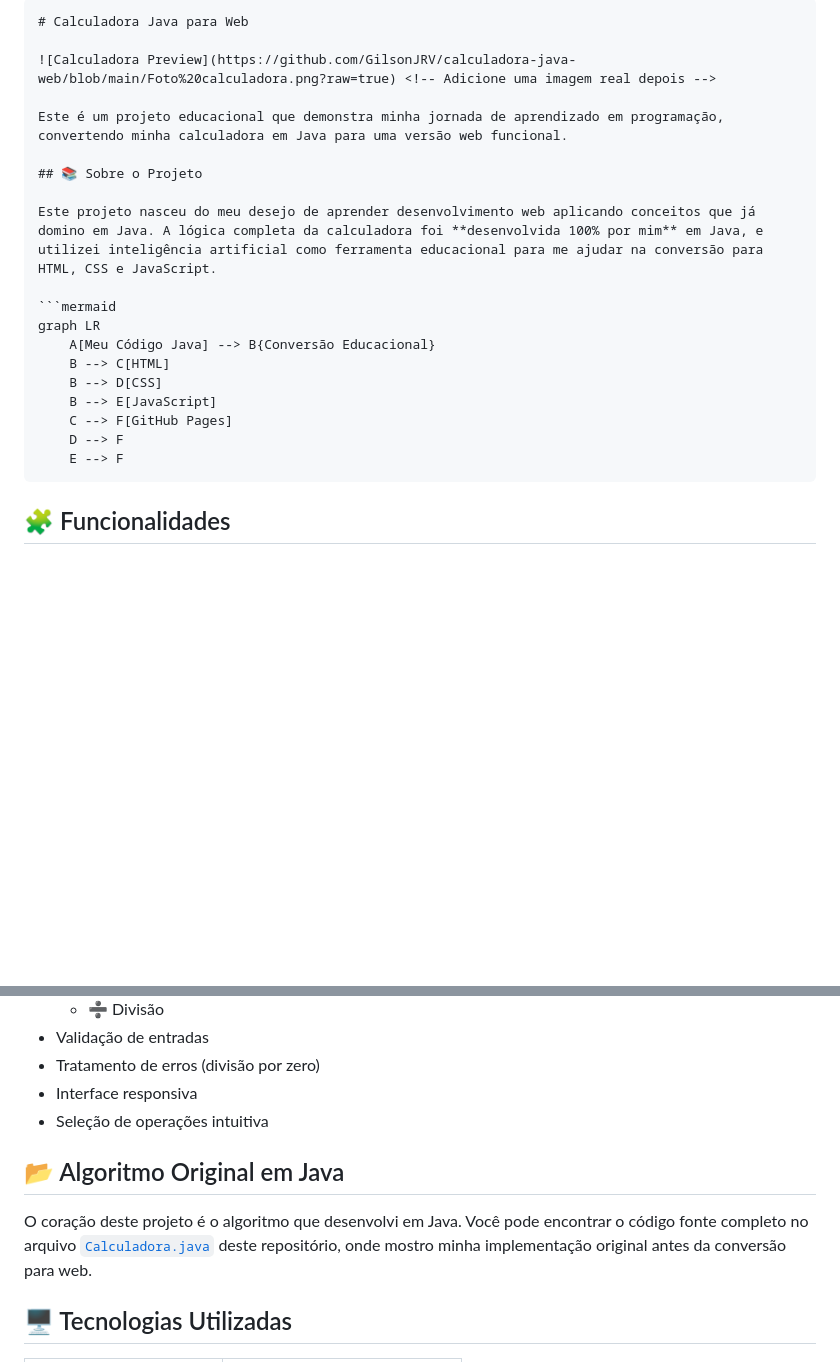
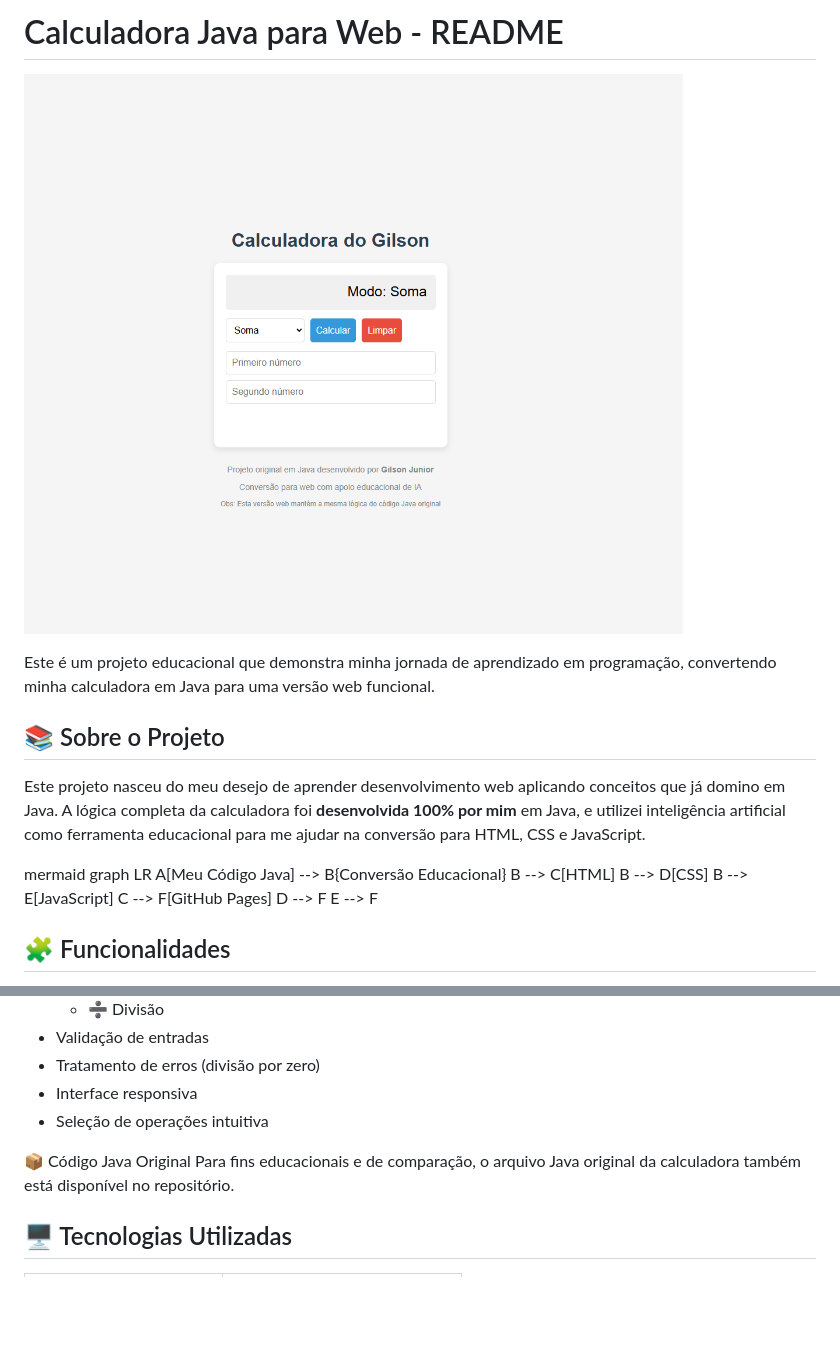
Before and after one commit to GilsonJRV/calculadora-java-web, a Markdown page: README.md, 2 parts joined by grey strips. Rendered like a GitHub page; blank space fills up the shorter version.

````diff
--- a/README.md
+++ b/README.md
@@ -1,5 +1,4 @@
-```markdown
-# Calculadora Java para Web
+# Calculadora Java para Web - README
 
 ![Calculadora Preview](https://github.com/GilsonJRV/calculadora-java-web/blob/main/Foto%20calculadora.png?raw=true) <!-- Adicione uma imagem real depois -->
 
@@ -9,7 +8,7 @@ Este é um projeto educacional que demonstra minha jornada de aprendizado em pro
 
 Este projeto nasceu do meu desejo de aprender desenvolvimento web aplicando conceitos que já domino em Java. A lógica completa da calculadora foi **desenvolvida 100% por mim** em Java, e utilizei inteligência artificial como ferramenta educacional para me ajudar na conversão para HTML, CSS e JavaScript.
 
-```mermaid
+mermaid
 graph LR
     A[Meu Código Java] --> B{Conversão Educacional}
     B --> C[HTML]
@@ -18,7 +17,7 @@ graph LR
     C --> F[GitHub Pages]
     D --> F
     E --> F
-```
+
 
 ## 🧩 Funcionalidades
 
@@ -32,9 +31,9 @@ graph LR
 - Interface responsiva
 - Seleção de operações intuitiva
 
-## 📂 Algoritmo Original em Java
+📦 Código Java Original
+Para fins educacionais e de comparação, o arquivo Java original da calculadora também está disponível no repositório.
 
-O coração deste projeto é o algoritmo que desenvolvi em Java. Você pode encontrar o código fonte completo no arquivo [`Calculadora.java`](https://github.com/GilsonJRV/calculadora-java-web/blob/main/Calculadora.java) deste repositório, onde mostro minha implementação original antes da conversão para web.
 
 ## 🖥️ Tecnologias Utilizadas
 
````
Also changed, not shown: other parts of README.md (+4 -5 lines).
